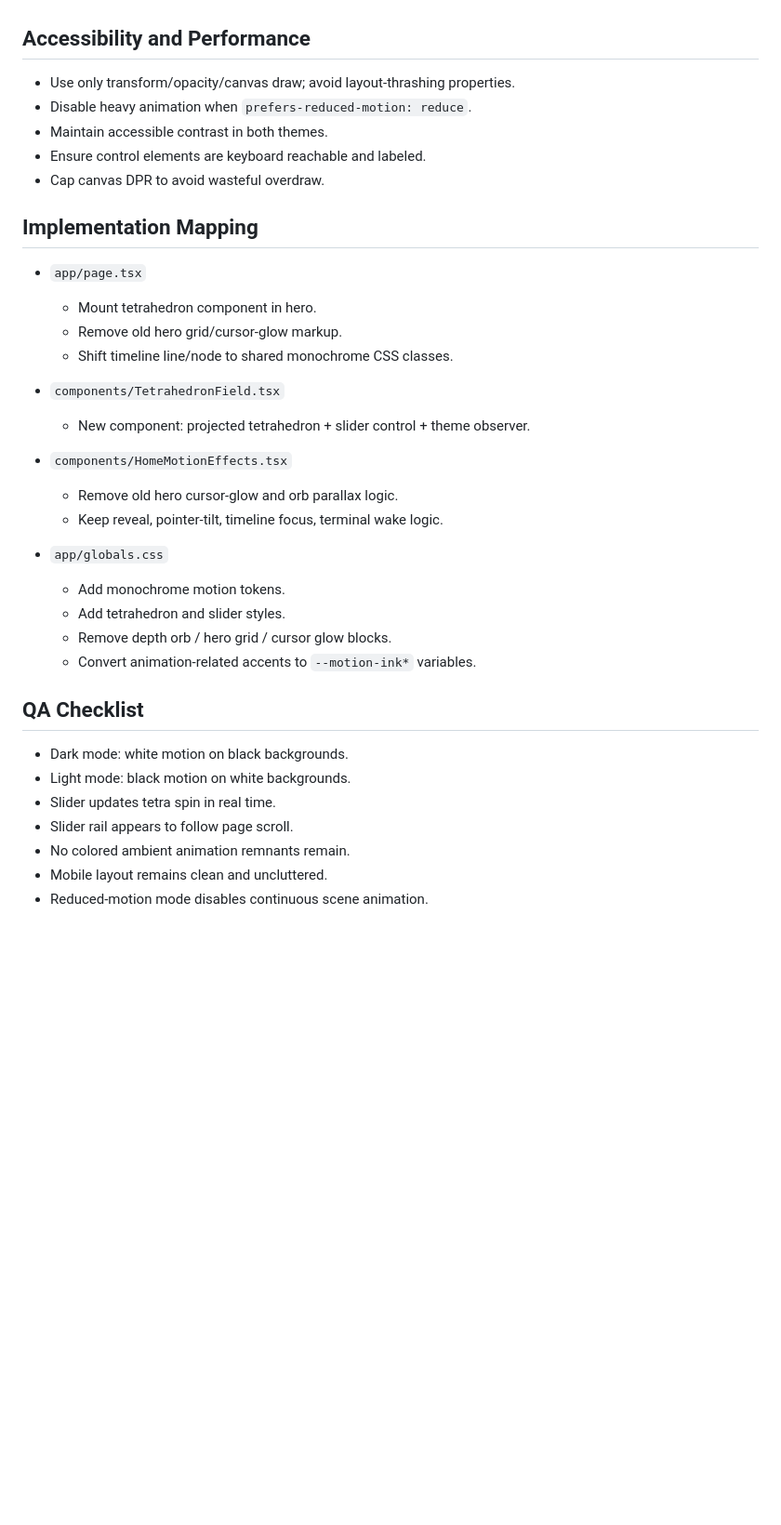
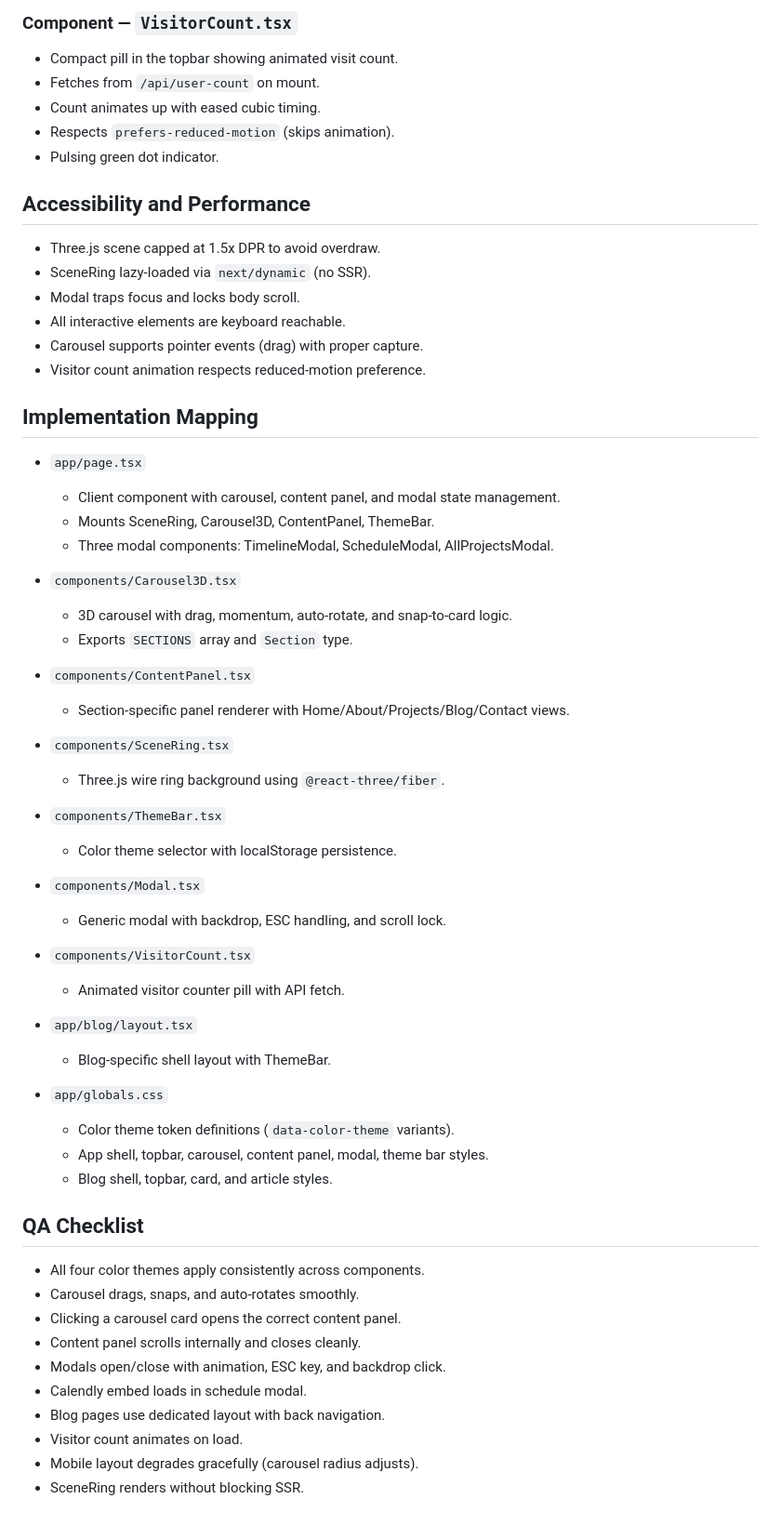
Before and after one commit to lordboba/txdev, a Markdown page: DESIGN.md, the part around one of its changes. Shown at 93% size. GitHub-like rendering; blank space fills up the shorter version.

```diff
--- a/DESIGN.md
+++ b/DESIGN.md
@@ -84,38 +154,63 @@ Keep non-animated semantic brand colors where they add clarity (links, tags, CTA
+### Component — `VisitorCount.tsx`
+
+- Compact pill in the topbar showing animated visit count.
+- Fetches from `/api/user-count` on mount.
+- Count animates up with eased cubic timing.
+- Respects `prefers-reduced-motion` (skips animation).
+- Pulsing green dot indicator.
 
 ## Accessibility and Performance
 
-- Use only transform/opacity/canvas draw; avoid layout-thrashing properties.
-- Disable heavy animation when `prefers-reduced-motion: reduce`.
-- Maintain accessible contrast in both themes.
-- Ensure control elements are keyboard reachable and labeled.
-- Cap canvas DPR to avoid wasteful overdraw.
+- Three.js scene capped at 1.5x DPR to avoid overdraw.
+- SceneRing lazy-loaded via `next/dynamic` (no SSR).
+- Modal traps focus and locks body scroll.
+- All interactive elements are keyboard reachable.
+- Carousel supports pointer events (drag) with proper capture.
+- Visitor count animation respects reduced-motion preference.
 
 ## Implementation Mapping
 
 - `app/page.tsx`
-  - Mount tetrahedron component in hero.
-  - Remove old hero grid/cursor-glow markup.
-  - Shift timeline line/node to shared monochrome CSS classes.
+  - Client component with carousel, content panel, and modal state management.
+  - Mounts SceneRing, Carousel3D, ContentPanel, ThemeBar.
+  - Three modal components: TimelineModal, ScheduleModal, AllProjectsModal.
 
-- `components/TetrahedronField.tsx`
-  - New component: projected tetrahedron + slider control + theme observer.
+- `components/Carousel3D.tsx`
+  - 3D carousel with drag, momentum, auto-rotate, and snap-to-card logic.
+  - Exports `SECTIONS` array and `Section` type.
 
-- `components/HomeMotionEffects.tsx`
-  - Remove old hero cursor-glow and orb parallax logic.
-  - Keep reveal, pointer-tilt, timeline focus, terminal wake logic.
+- `components/ContentPanel.tsx`
+  - Section-specific panel renderer with Home/About/Projects/Blog/Contact views.
+
+- `components/SceneRing.tsx`
+  - Three.js wire ring background using `@react-three/fiber`.
+
+- `components/ThemeBar.tsx`
+  - Color theme selector with localStorage persistence.
+
+- `components/Modal.tsx`
+  - Generic modal with backdrop, ESC handling, and scroll lock.
+
+- `components/VisitorCount.tsx`
+  - Animated visitor counter pill with API fetch.
+
+- `app/blog/layout.tsx`
+  - Blog-specific shell layout with ThemeBar.
 
 - `app/globals.css`
-  - Add monochrome motion tokens.
-  - Add tetrahedron and slider styles.
-  - Remove depth orb / hero grid / cursor glow blocks.
-  - Convert animation-related accents to `--motion-ink*` variables.
+  - Color theme token definitions (`data-color-theme` variants).
+  - App shell, topbar, carousel, content panel, modal, theme bar styles.
+  - Blog shell, topbar, card, and article styles.
 
 ## QA Checklist
 
-- Dark mode: white motion on black backgrounds.
-- Light mode: black motion on white backgrounds.
-- Slider updates tetra spin in real time.
-- Slider rail appears to follow page scroll.
-- No colored ambient animation remnants remain.
-- Mobile layout remains clean and uncluttered.
-- Reduced-motion mode disables continuous scene animation.
+- All four color themes apply consistently across components.
+- Carousel drags, snaps, and auto-rotates smoothly.
+- Clicking a carousel card opens the correct content panel.
+- Content panel scrolls internally and closes cleanly.
+- Modals open/close with animation, ESC key, and backdrop click.
+- Calendly embed loads in schedule modal.
+- Blog pages use dedicated layout with back navigation.
+- Visitor count animates on load.
+- Mobile layout degrades gracefully (carousel radius adjusts).
+- SceneRing renders without blocking SSR.
```
Also changed, not shown: other parts of DESIGN.md (+120 -50 lines).
